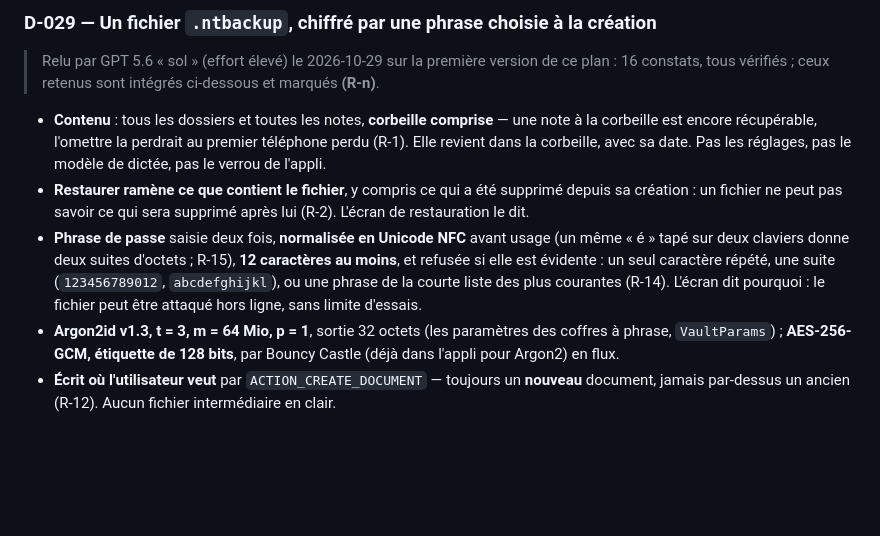
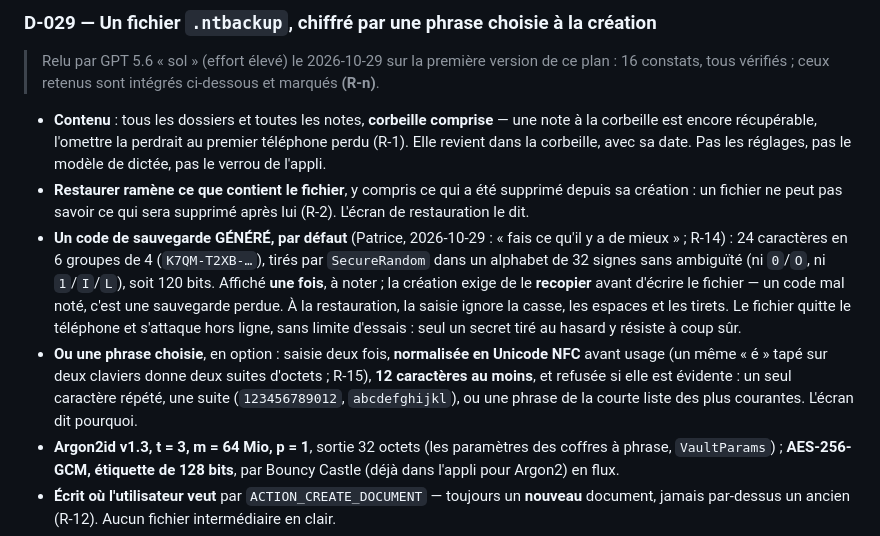
Before and after one commit to gitubpatrice/notes_tech, a Markdown page: docs/13-VERSION-3.2.md, the part around the change. Drawn GitHub-style; blank space fills up the shorter version.

Commit message:
docs(3.2.0): a generated backup code by default, a chosen phrase as an option
Patrice, 2026-10-29: "do what is best". The backup file leaves the phone and
can be attacked offline without a limit on attempts: only a secret drawn at
random is sure to hold. 24 characters, six groups of four, a 32-sign alphabet
without ambiguous signs (120 bits), shown once and retyped before the file is
written. A chosen phrase stays possible: 12 characters, NFC, obvious ones
refused. PIN vaults: backed up only while open, a new PIN chosen at restore.

Co-Authored-By: Claude Opus 5.5 <noreply@anthropic.com>

```diff
--- a/docs/13-VERSION-3.2.md
+++ b/docs/13-VERSION-3.2.md
@@ -27,11 +27,17 @@
   corbeille, avec sa date. Pas les réglages, pas le modèle de dictée, pas le verrou de l'appli.
 - **Restaurer ramène ce que contient le fichier**, y compris ce qui a été supprimé depuis sa création :
   un fichier ne peut pas savoir ce qui sera supprimé après lui (R-2). L'écran de restauration le dit.
-- **Phrase de passe** saisie deux fois, **normalisée en Unicode NFC** avant usage (un même « é » tapé
-  sur deux claviers donne deux suites d'octets ; R-15), **12 caractères au moins**, et refusée si elle
-  est évidente : un seul caractère répété, une suite (`123456789012`, `abcdefghijkl`), ou une phrase de
-  la courte liste des plus courantes (R-14). L'écran dit pourquoi : le fichier peut être attaqué hors
-  ligne, sans limite d'essais.
+- **Un code de sauvegarde GÉNÉRÉ, par défaut** (Patrice, 2026-10-29 : « fais ce qu'il y a de mieux » ;
+  R-14) : 24 caractères en 6 groupes de 4 (`K7QM-T2XB-…`), tirés par `SecureRandom` dans un alphabet de
+  32 signes sans ambiguïté (ni `0`/`O`, ni `1`/`I`/`L`), soit 120 bits. Affiché **une fois**, à noter ;
+  la création exige de le **recopier** avant d'écrire le fichier — un code mal noté, c'est une sauvegarde
+  perdue. À la restauration, la saisie ignore la casse, les espaces et les tirets. Le fichier quitte le
+  téléphone et s'attaque hors ligne, sans limite d'essais : seul un secret tiré au hasard y résiste à
+  coup sûr.
+- **Ou une phrase choisie**, en option : saisie deux fois, **normalisée en Unicode NFC** avant usage (un
+  même « é » tapé sur deux claviers donne deux suites d'octets ; R-15), **12 caractères au moins**, et
+  refusée si elle est évidente : un seul caractère répété, une suite (`123456789012`, `abcdefghijkl`), ou
+  une phrase de la courte liste des plus courantes. L'écran dit pourquoi.
 - **Argon2id v1.3, t = 3, m = 64 Mio, p = 1**, sortie 32 octets (les paramètres des coffres à phrase,
   `VaultParams`) ; **AES-256-GCM, étiquette de 128 bits**, par Bouncy Castle (déjà dans l'appli pour
   Argon2) en flux.
```
